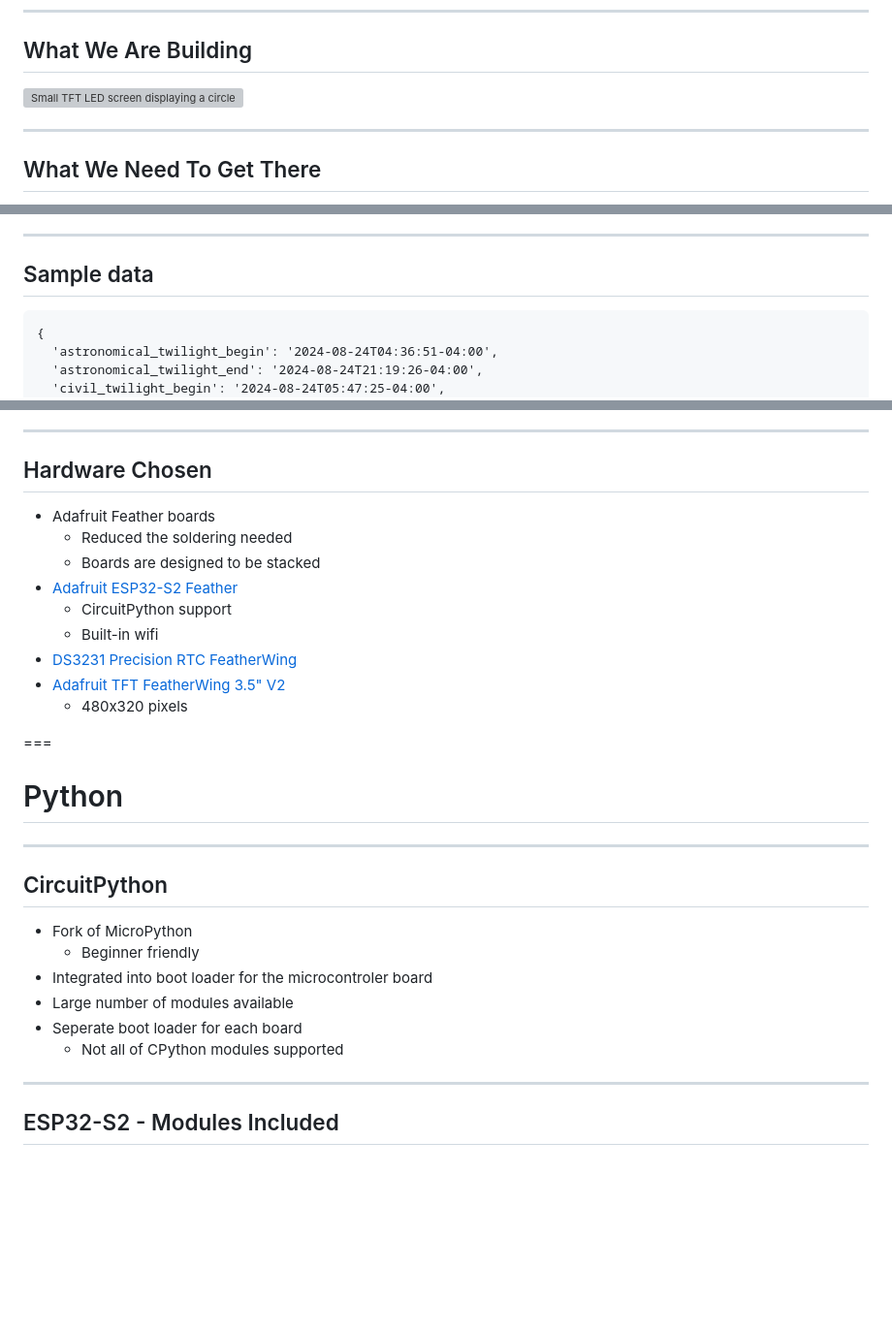
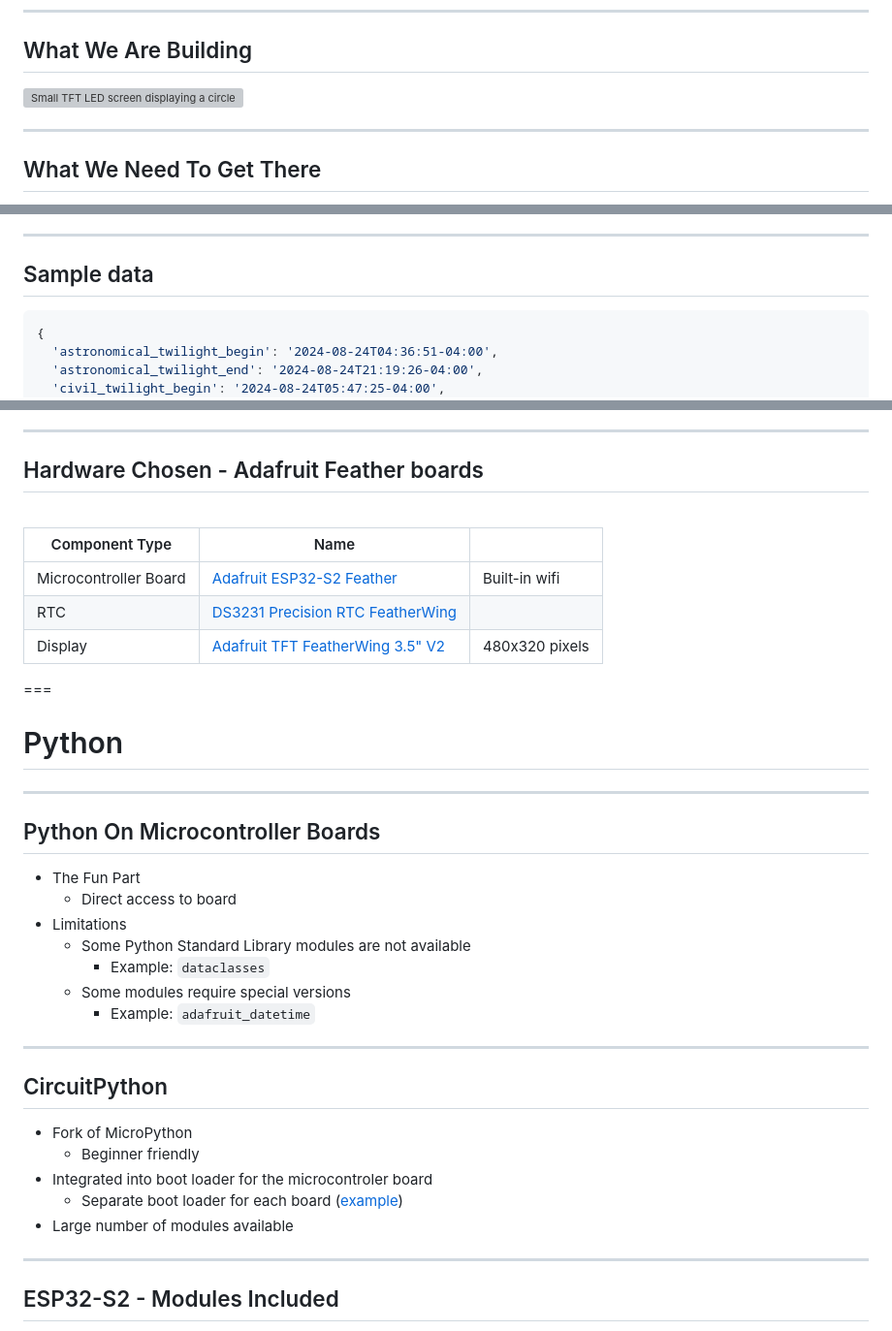
Before and after one commit to sjirwin/fun-with-microcontrollers, a Markdown page: slides.md, 3 parts joined by grey strips. Shown: that part at 97% size. GitHub-like rendering; blank space fills up the shorter version; grey boxes are pictures that could not be loaded.

Commit message:
check point of changes to Python section

````diff
--- a/slides.md
+++ b/slides.md
@@ -31,8 +31,8 @@ https://sjirwin.github.io/fun-with-microcontrollers/
 
 ## What We Are Building
 
-<img src="images/sundial-photo.png"
-     style="border: none; box-shadow: none; height: 500px"
+<img src="images/sundial-photo.jpg"
+     style="border: none; box-shadow: none; height: 800px"
      alt="Small TFT LED screen displaying a circle divided into 8 segments with each segment representing a portion of the day. Also displayed is a single clock hand indicating the current time."
 />
 
@@ -72,7 +73,7 @@ https://sjirwin.github.io/fun-with-microcontrollers/
 
 ## Sample data
 
-```text
+```js
 {
   'astronomical_twilight_begin': '2024-08-24T04:36:51-04:00',
   'astronomical_twilight_end': '2024-08-24T21:19:26-04:00',
@@ -113,21 +123,31 @@ https://sjirwin.github.io/fun-with-microcontrollers/
 
 ------
 
-## Hardware Chosen
+## Hardware Chosen - Adafruit Feather boards
 
-- Adafruit Feather boards
-  - Reduced the soldering needed
-  - Boards are designed to be stacked
-- [Adafruit ESP32-S2 Feather](https://www.adafruit.com/product/5303)
-  - CircuitPython support
-  - Built-in wifi
-- [DS3231 Precision RTC FeatherWing](https://www.adafruit.com/product/3028)
-- [Adafruit TFT FeatherWing 3.5" V2](https://www.adafruit.com/product/3651)
-  - 480x320 pixels
+<br/>
+
+| Component Type | Name |   |
+| --- | --- | --- |
+| Microcontroller Board | [Adafruit ESP32-S2 Feather](https://www.adafruit.com/product/5303) | Built-in wifi |
+| RTC | [DS3231 Precision RTC FeatherWing](https://www.adafruit.com/product/3028) | |
+| Display | [Adafruit TFT FeatherWing 3.5" V2](https://www.adafruit.com/product/3651) | 480x320 pixels |
 
 ===
 
 # Python
+
+------
+
+## Python On Microcontroller Boards
+
+- The Fun Part
+  - Direct access to board
+- Limitations
+  - Some Python Standard Library modules are not available
+    - Example: <span style="color:indianred">`dataclasses`</span>
+  - Some modules require special versions
+    - Example: <span style="color:indianred">`adafruit_datetime`</span>
 
 ------
 
@@ -136,9 +156,8 @@ https://sjirwin.github.io/fun-with-microcontrollers/
 - Fork of MicroPython
   - Beginner friendly
 - Integrated into boot loader for the microcontroler board
+  - Separate boot loader for each board ([example](https://circuitpython.org/board/adafruit_feather_esp32s2/))
 - Large number of modules available
-- Seperate boot loader for each board
-  - Not all of CPython modules supported
 
 ------
 
````
Also changed, not shown: other parts of slides.md (+20 -10 lines).
